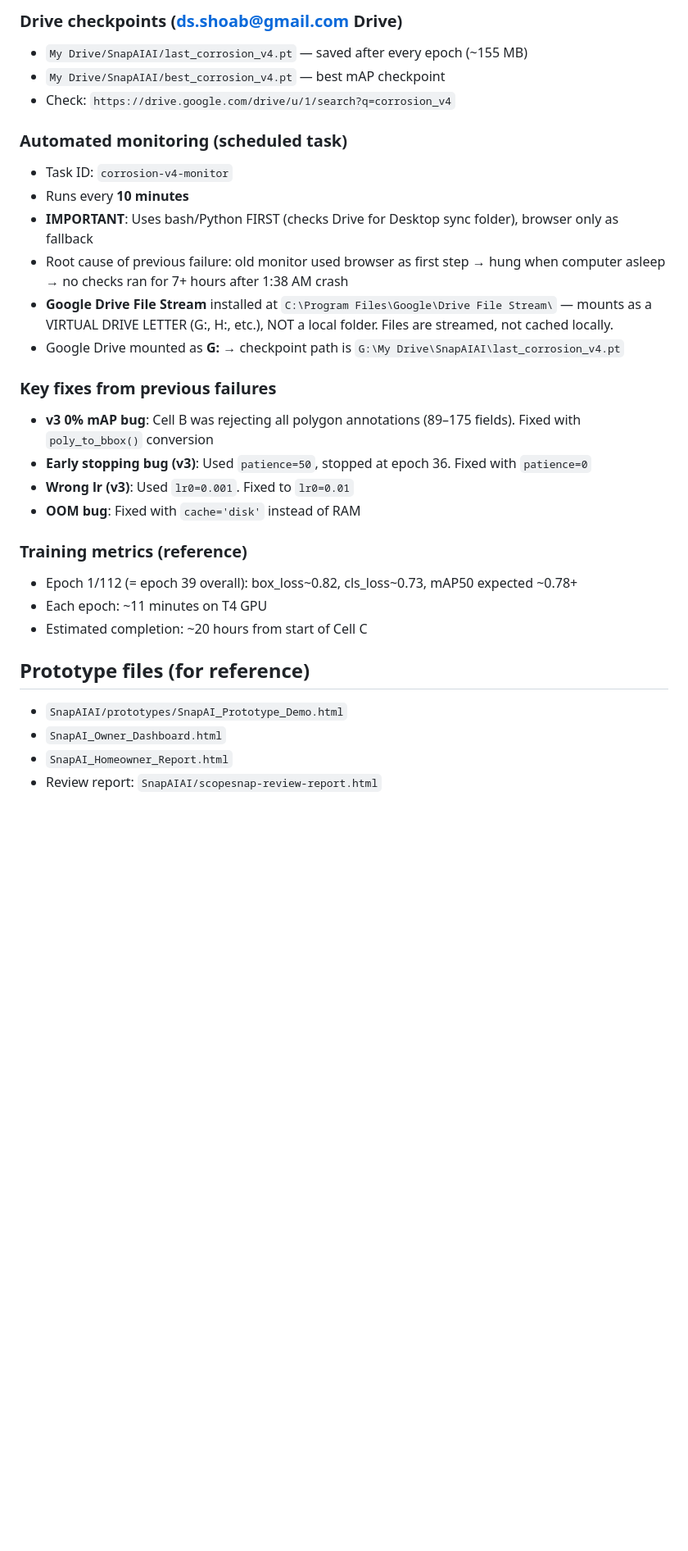
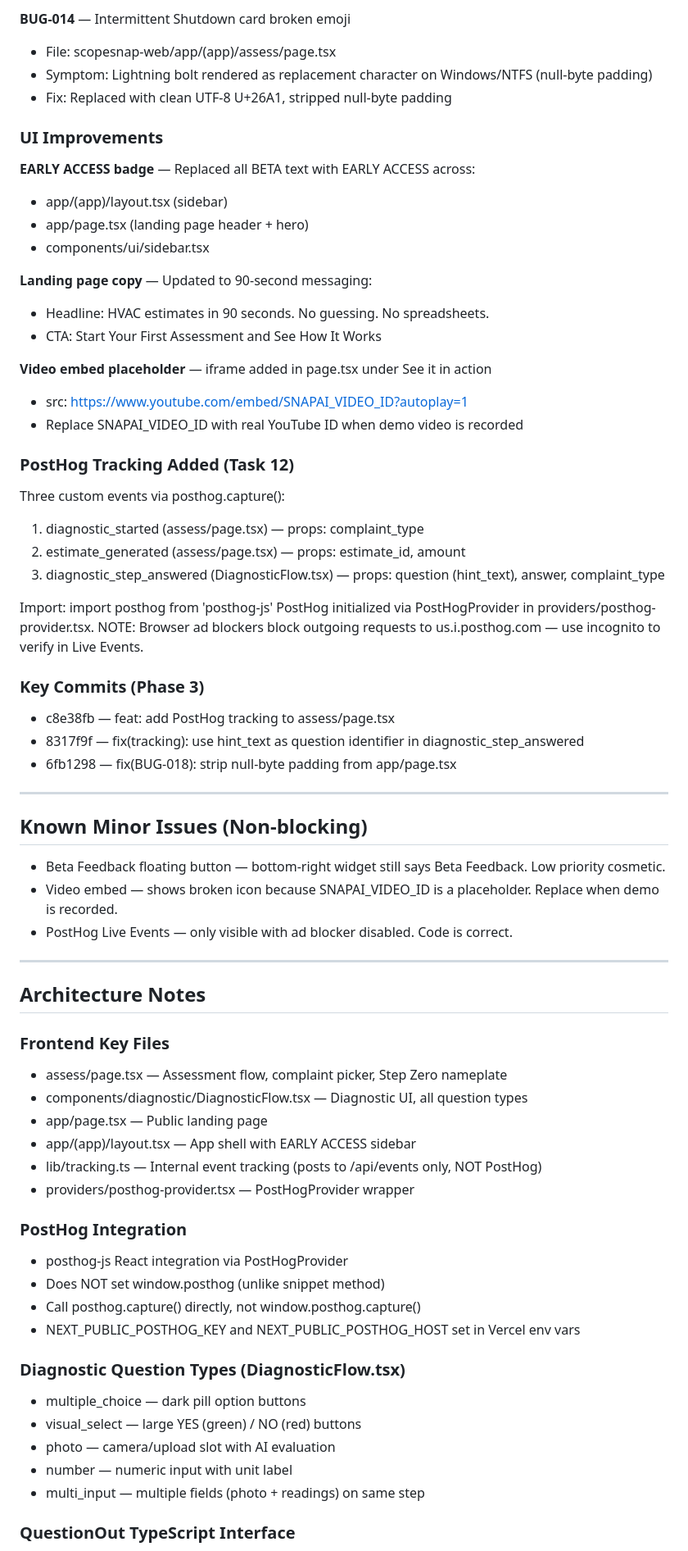
Before and after one commit to mohammed-shoab/ScopeSnapAI, a Markdown page: CONTINUATION_PROMPT.md, the part around one of its changes. Shown at 82% size. Drawn GitHub-style; blank space fills up the shorter version.

Commit message:
docs: update CONTINUATION_PROMPT with Phase 3 QA complete state

```diff
--- a/CONTINUATION_PROMPT.md
+++ b/CONTINUATION_PROMPT.md
@@ -104,30 +39,77 @@ results = model.train(epochs=112, ...)
 
-### Drive checkpoints (ds.shoab@gmail.com Drive)
-- `My Drive/SnapAIAI/last_corrosion_v4.pt` — saved after every epoch (~155 MB)
-- `My Drive/SnapAIAI/best_corrosion_v4.pt` — best mAP checkpoint
-- Check: `https://drive.google.com/drive/u/1/search?q=corrosion_v4`
+**BUG-014** — Intermittent Shutdown card broken emoji
+- File: scopesnap-web/app/(app)/assess/page.tsx
+- Symptom: Lightning bolt rendered as replacement character on Windows/NTFS (null-byte padding)
+- Fix: Replaced with clean UTF-8 U+26A1, stripped null-byte padding
 
-### Automated monitoring (scheduled task)
-- Task ID: `corrosion-v4-monitor`
-- Runs every **10 minutes**
-- **IMPORTANT**: Uses bash/Python FIRST (checks Drive for Desktop sync folder), browser only as fallback
-- Root cause of previous failure: old monitor used browser as first step → hung when computer asleep → no checks ran for 7+ hours after 1:38 AM crash
-- **Google Drive File Stream** installed at `C:\Program Files\Google\Drive File Stream\` — mounts as a VIRTUAL DRIVE LETTER (G:, H:, etc.), NOT a local folder. Files are streamed, not cached locally.
-- Google Drive mounted as **G:** → checkpoint path is `G:\My Drive\SnapAIAI\last_corrosion_v4.pt`
+### UI Improvements
 
-### Key fixes from previous failures
-- **v3 0% mAP bug**: Cell B was rejecting all polygon annotations (89–175 fields). Fixed with `poly_to_bbox()` conversion
-- **Early stopping bug (v3)**: Used `patience=50`, stopped at epoch 36. Fixed with `patience=0`
-- **Wrong lr (v3)**: Used `lr0=0.001`. Fixed to `lr0=0.01`
-- **OOM bug**: Fixed with `cache='disk'` instead of RAM
+**EARLY ACCESS badge** — Replaced all BETA text with EARLY ACCESS across:
+- app/(app)/layout.tsx (sidebar)
+- app/page.tsx (landing page header + hero)
+- components/ui/sidebar.tsx
 
-### Training metrics (reference)
-- Epoch 1/112 (= epoch 39 overall): box_loss~0.82, cls_loss~0.73, mAP50 expected ~0.78+
-- Each epoch: ~11 minutes on T4 GPU
-- Estimated completion: ~20 hours from start of Cell C
+**Landing page copy** — Updated to 90-second messaging:
+- Headline: HVAC estimates in 90 seconds. No guessing. No spreadsheets.
+- CTA: Start Your First Assessment and See How It Works
 
-## Prototype files (for reference)
-- `SnapAIAI/prototypes/SnapAI_Prototype_Demo.html`
-- `SnapAI_Owner_Dashboard.html`
-- `SnapAI_Homeowner_Report.html`
-- Review report: `SnapAIAI/scopesnap-review-report.html`
+**Video embed placeholder** — iframe added in page.tsx under See it in action
+- src: https://www.youtube.com/embed/SNAPAI_VIDEO_ID?autoplay=1
+- Replace SNAPAI_VIDEO_ID with real YouTube ID when demo video is recorded
+
+### PostHog Tracking Added (Task 12)
+
+Three custom events via posthog.capture():
+
+1. diagnostic_started (assess/page.tsx) — props: complaint_type
+2. estimate_generated (assess/page.tsx) — props: estimate_id, amount
+3. diagnostic_step_answered (DiagnosticFlow.tsx) — props: question (hint_text), answer, complaint_type
+
+Import: import posthog from 'posthog-js'
+PostHog initialized via PostHogProvider in providers/posthog-provider.tsx.
+NOTE: Browser ad blockers block outgoing requests to us.i.posthog.com — use incognito to verify in Live Events.
+
+### Key Commits (Phase 3)
+
+- c8e38fb — feat: add PostHog tracking to assess/page.tsx
+- 8317f9f — fix(tracking): use hint_text as question identifier in diagnostic_step_answered
+- 6fb1298 — fix(BUG-018): strip null-byte padding from app/page.tsx
+
+---
+
+## Known Minor Issues (Non-blocking)
+
+- Beta Feedback floating button — bottom-right widget still says Beta Feedback. Low priority cosmetic.
+- Video embed — shows broken icon because SNAPAI_VIDEO_ID is a placeholder. Replace when demo is recorded.
+- PostHog Live Events — only visible with ad blocker disabled. Code is correct.
+
+---
+
+## Architecture Notes
+
+### Frontend Key Files
+
+- assess/page.tsx — Assessment flow, complaint picker, Step Zero nameplate
+- components/diagnostic/DiagnosticFlow.tsx — Diagnostic UI, all question types
+- app/page.tsx — Public landing page
+- app/(app)/layout.tsx — App shell with EARLY ACCESS sidebar
+- lib/tracking.ts — Internal event tracking (posts to /api/events only, NOT PostHog)
+- providers/posthog-provider.tsx — PostHogProvider wrapper
+
+### PostHog Integration
+
+- posthog-js React integration via PostHogProvider
+- Does NOT set window.posthog (unlike snippet method)
+- Call posthog.capture() directly, not window.posthog.capture()
+- NEXT_PUBLIC_POSTHOG_KEY and NEXT_PUBLIC_POSTHOG_HOST set in Vercel env vars
+
+### Diagnostic Question Types (DiagnosticFlow.tsx)
+
+- multiple_choice — dark pill option buttons
+- visual_select — large YES (green) / NO (red) buttons
+- photo — camera/upload slot with AI evaluation
+- number — numeric input with unit label
+- multi_input — multiple fields (photo + readings) on same step
+
+### QuestionOut TypeScript Interface
+
```
Also changed, not shown: other parts of CONTINUATION_PROMPT.md (+52 -91 lines).
